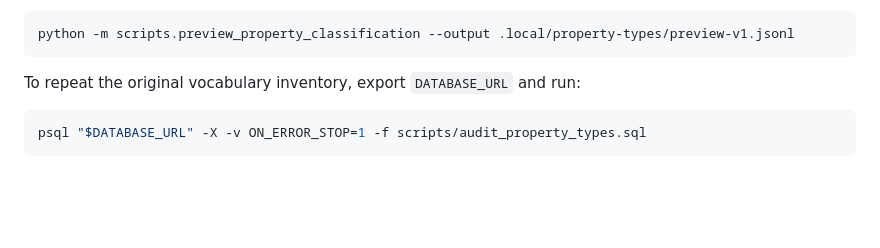
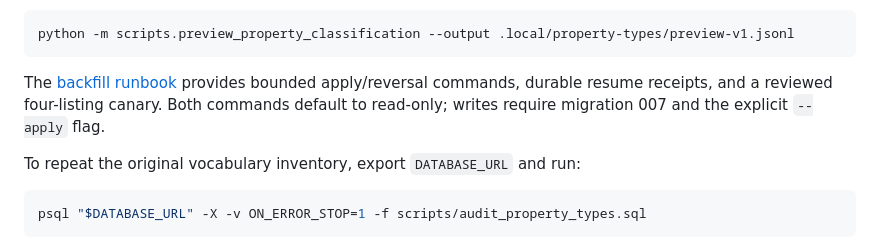
Before and after one commit to islajr/property-scraper, a Markdown page: README.md, the part around the change. GitHub-like rendering; blank space fills up the shorter version.

Commit message:
docs(backfill): document reviewed canary and recovery workflow

````diff
--- a/README.md
+++ b/README.md
@@ -374,6 +374,11 @@ old labels as `LEGACY_UNREVIEWED`. Preview existing listings without applying ch
 ```bash
 python -m scripts.preview_property_classification --output .local/property-types/preview-v1.jsonl
 ```
+
+The [backfill runbook](docs/property-classification-backfill.md) provides bounded
+apply/reversal commands, durable resume receipts, and a reviewed four-listing
+canary. Both commands default to read-only; writes require migration 007 and
+the explicit `--apply` flag.
 
 To repeat the original vocabulary inventory, export `DATABASE_URL` and run:
 
````
Also changed, not shown: docs/property-classification-backfill.md (added, +204 -0 lines), docs/property-types.md (+4 -1 lines).
